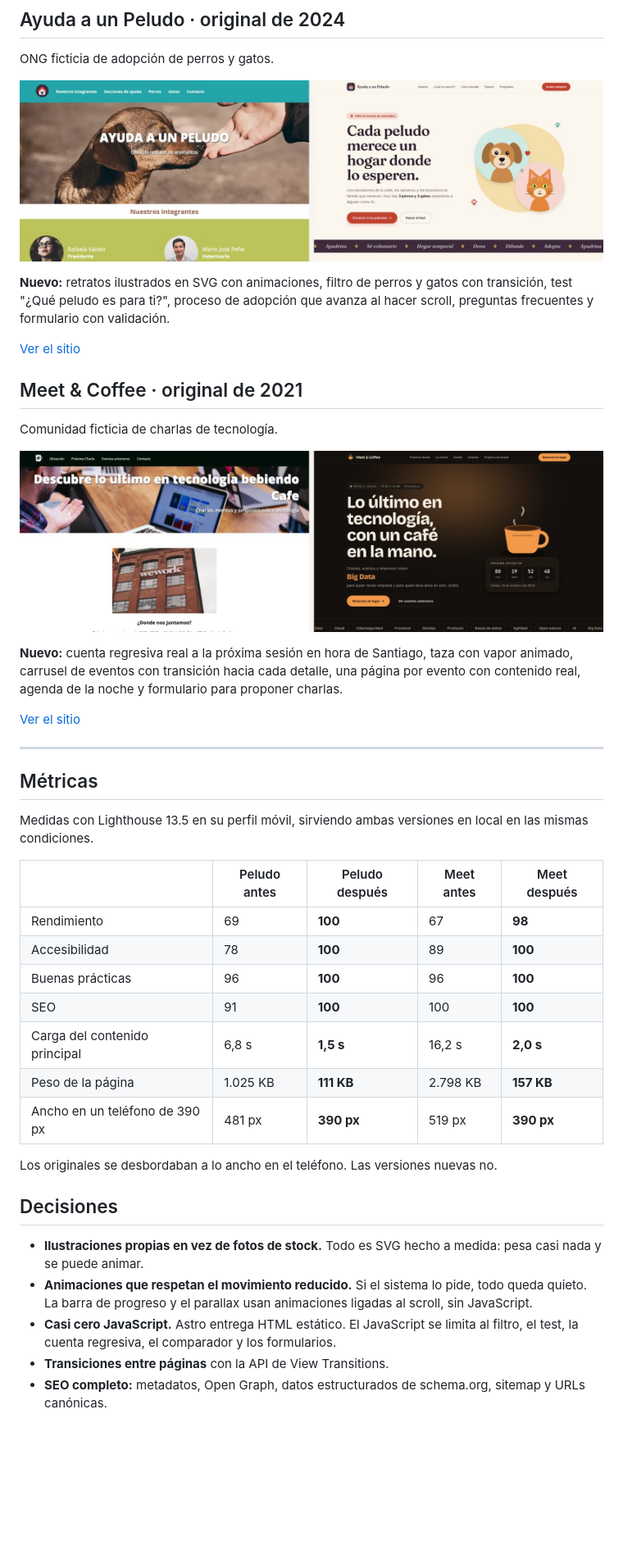
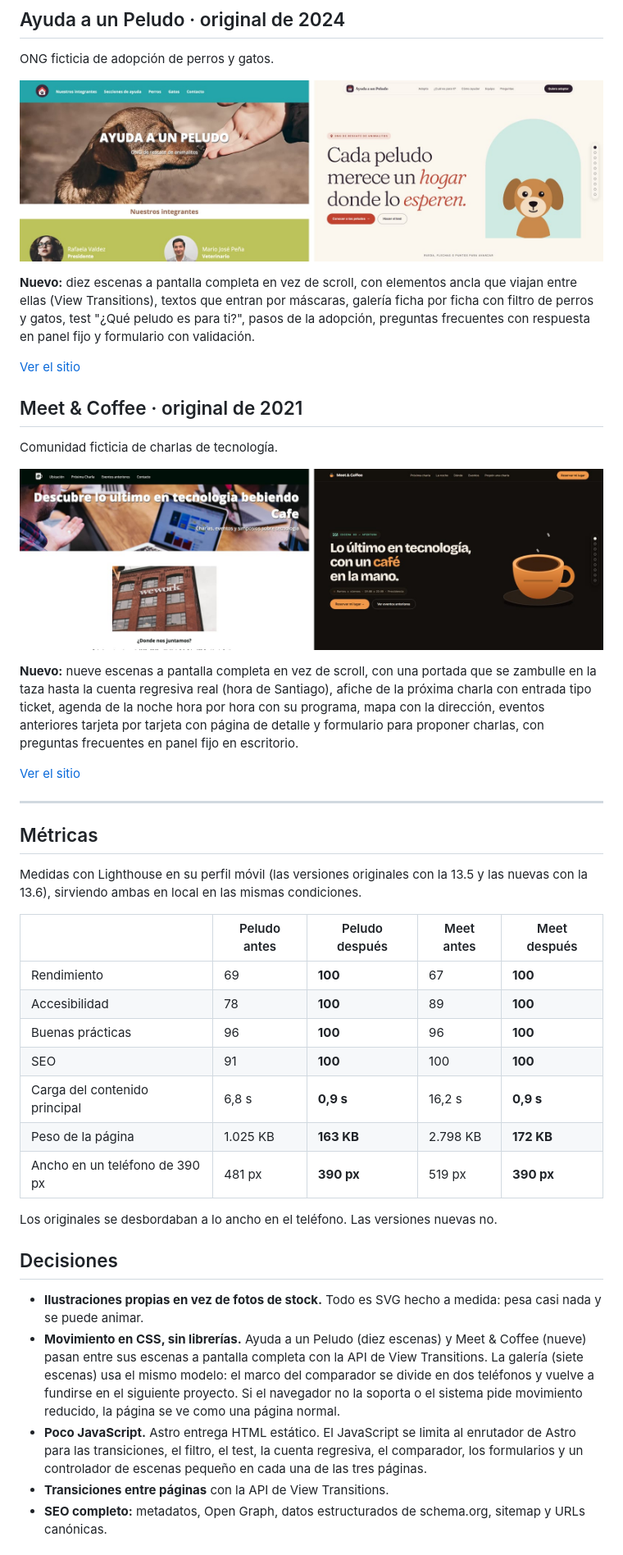
Before and after one commit to mauricloudz/landing-remakes, a Markdown page: README.md, the part around the change. Shown at 82% size. GitHub-like rendering; pictures changed too: docs/meet-antes-despues.jpg, docs/peludo-antes-despues.jpg; blank space fills up the shorter version.

Commit message:
docs: actualiza capturas y readme del remake
Co-Authored-By: Claude Opus 5.5 <noreply@anthropic.com>

```diff
--- a/README.md
+++ b/README.md
@@ -21,7 +21,7 @@ ONG ficticia de adopción de perros y gatos.
 
 ![Antes y después de Ayuda a un Peludo](docs/peludo-antes-despues.jpg)
 
-**Nuevo:** retratos ilustrados en SVG con animaciones, filtro de perros y gatos con transición, test "¿Qué peludo es para ti?", proceso de adopción que avanza al hacer scroll, preguntas frecuentes y formulario con validación.
+**Nuevo:** diez escenas a pantalla completa en vez de scroll, con elementos ancla que viajan entre ellas (View Transitions), textos que entran por máscaras, galería ficha por ficha con filtro de perros y gatos, test "¿Qué peludo es para ti?", pasos de la adopción, preguntas frecuentes con respuesta en panel fijo y formulario con validación.
 
 [Ver el sitio](https://mauricloudz.github.io/landing-remakes/ayuda-a-un-peludo/)
 
@@ -31,7 +31,7 @@ Comunidad ficticia de charlas de tecnología.
 
 ![Antes y después de Meet & Coffee](docs/meet-antes-despues.jpg)
 
-**Nuevo:** cuenta regresiva real a la próxima sesión en hora de Santiago, taza con vapor animado, carrusel de eventos con transición hacia cada detalle, una página por evento con contenido real, agenda de la noche y formulario para proponer charlas.
+**Nuevo:** nueve escenas a pantalla completa en vez de scroll, con una portada que se zambulle en la taza hasta la cuenta regresiva real (hora de Santiago), afiche de la próxima charla con entrada tipo ticket, agenda de la noche hora por hora con su programa, mapa con la dirección, eventos anteriores tarjeta por tarjeta con página de detalle y formulario para proponer charlas, con preguntas frecuentes en panel fijo en escritorio.
 
 [Ver el sitio](https://mauricloudz.github.io/landing-remakes/meet-and-coffee/)
 
@@ -39,16 +39,16 @@ Comunidad ficticia de charlas de tecnología.
 
 ## Métricas
 
-Medidas con Lighthouse 13.5 en su perfil móvil, sirviendo ambas versiones en local en las mismas condiciones.
+Medidas con Lighthouse en su perfil móvil (las versiones originales con la 13.5 y las nuevas con la 13.6), sirviendo ambas en local en las mismas condiciones.
 
 | | Peludo antes | Peludo después | Meet antes | Meet después |
 |---|---|---|---|---|
-| Rendimiento | 69 | **100** | 67 | **98** |
+| Rendimiento | 69 | **100** | 67 | **100** |
 | Accesibilidad | 78 | **100** | 89 | **100** |
 | Buenas prácticas | 96 | **100** | 96 | **100** |
 | SEO | 91 | **100** | 100 | **100** |
-| Carga del contenido principal | 6,8 s | **1,5 s** | 16,2 s | **2,0 s** |
-| Peso de la página | 1.025 KB | **111 KB** | 2.798 KB | **157 KB** |
+| Carga del contenido principal | 6,8 s | **0,9 s** | 16,2 s | **0,9 s** |
+| Peso de la página | 1.025 KB | **163 KB** | 2.798 KB | **172 KB** |
 | Ancho en un teléfono de 390 px | 481 px | **390 px** | 519 px | **390 px** |
 
 Los originales se desbordaban a lo ancho en el teléfono. Las versiones nuevas no.
@@ -56,8 +56,8 @@ Los originales se desbordaban a lo ancho en el teléfono. Las versiones nuevas n
 ## Decisiones
 
 - **Ilustraciones propias en vez de fotos de stock.** Todo es SVG hecho a medida: pesa casi nada y se puede animar.
-- **Animaciones que respetan el movimiento reducido.** Si el sistema lo pide, todo queda quieto. La barra de progreso y el parallax usan animaciones ligadas al scroll, sin JavaScript.
-- **Casi cero JavaScript.** Astro entrega HTML estático. El JavaScript se limita al filtro, el test, la cuenta regresiva, el comparador y los formularios.
+- **Movimiento en CSS, sin librerías.** Ayuda a un Peludo (diez escenas) y Meet & Coffee (nueve) pasan entre sus escenas a pantalla completa con la API de View Transitions. La galería (siete escenas) usa el mismo modelo: el marco del comparador se divide en dos teléfonos y vuelve a fundirse en el siguiente proyecto. Si el navegador no la soporta o el sistema pide movimiento reducido, la página se ve como una página normal.
+- **Poco JavaScript.** Astro entrega HTML estático. El JavaScript se limita al enrutador de Astro para las transiciones, el filtro, el test, la cuenta regresiva, el comparador, los formularios y un controlador de escenas pequeño en cada una de las tres páginas.
 - **Transiciones entre páginas** con la API de View Transitions.
 - **SEO completo:** metadatos, Open Graph, datos estructurados de schema.org, sitemap y URLs canónicas.
 
```
